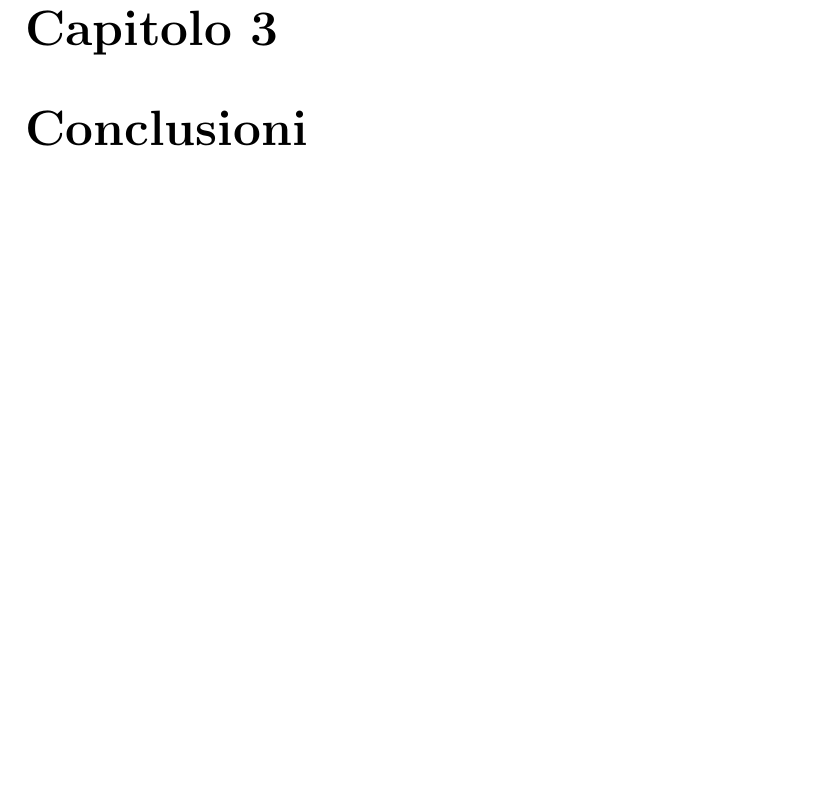
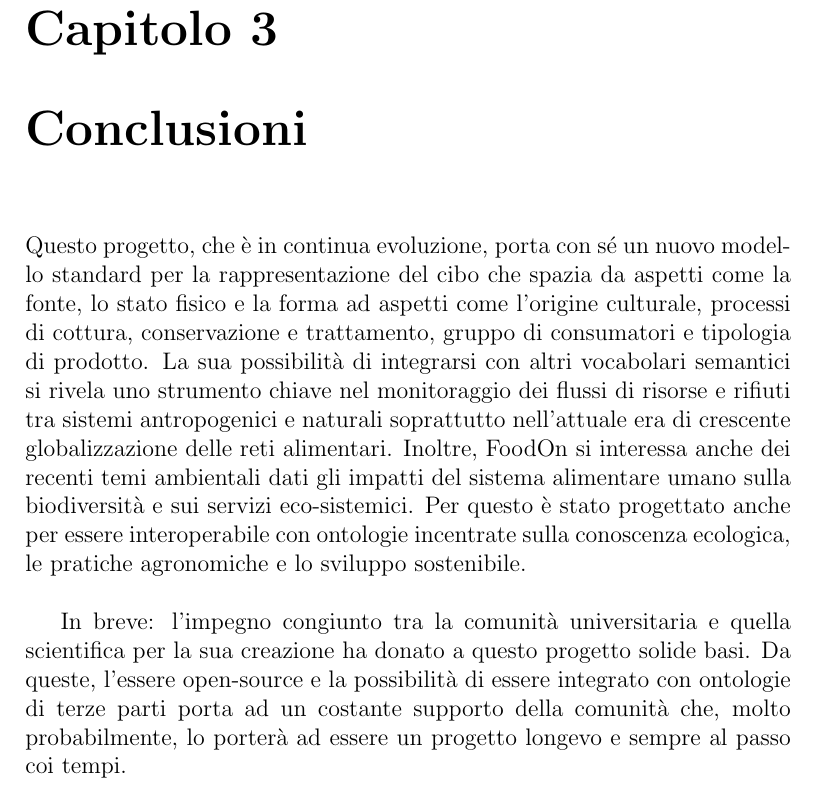
Before and after one commit to LorenzoChiana/SemanticWeb2020, a LaTeX book (Assignment01/Assignment01.TEX, which reads Assignment01/capitolo3.tex): part of page 29 of 30, cut so that both start at the same text, the shorter picture padded with empty space. Compiled offline with pdfLaTeX.

Commit message:
conclusions

```diff
--- a/Assignment01/capitolo3.tex
+++ b/Assignment01/capitolo3.tex
@@ -1 +1,7 @@
 \chapter{Conclusioni}
+Questo progetto, che \`e in continua evoluzione, porta con s\'e un nuovo modello standard per la rappresentazione del cibo che spazia da aspetti come la fonte, lo stato fisico e la forma ad aspetti come l'origine culturale, processi di cottura, conservazione e trattamento, gruppo di consumatori e tipologia di prodotto.
+La sua possibilit\`a di integrarsi con altri vocabolari semantici si rivela uno strumento chiave nel monitoraggio dei flussi di risorse e rifiuti tra sistemi antropogenici e naturali soprattutto nell'attuale era di crescente globalizzazione delle reti alimentari.
+Inoltre, FoodOn si interessa anche dei recenti temi ambientali dati gli impatti del sistema alimentare umano sulla biodiversit\`a e sui servizi eco-sistemici. Per questo \`e stato progettato anche per essere interoperabile con ontologie incentrate sulla conoscenza ecologica, le pratiche agronomiche e lo sviluppo sostenibile.\\
+
+In breve: l'impegno congiunto tra la comunit\`a universitaria e quella scientifica per la sua creazione ha donato a questo progetto solide basi.
+Da queste, l'essere open-source e la possibilit\`a di essere integrato con ontologie di terze parti porta ad un costante supporto della comunit\`a che, molto probabilmente, lo porter\`a ad essere un progetto longevo e sempre al passo coi tempi.
```
Also changed, not shown: Assignment01/Assignment01.pdf.
